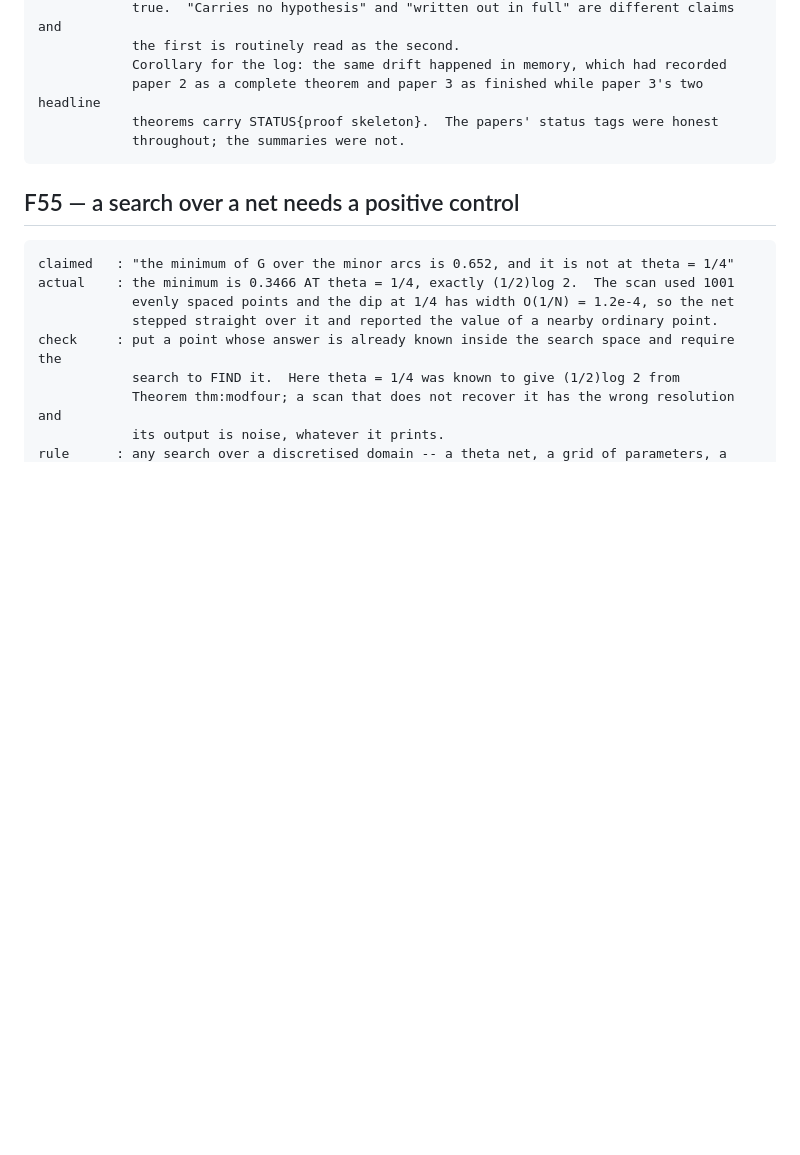
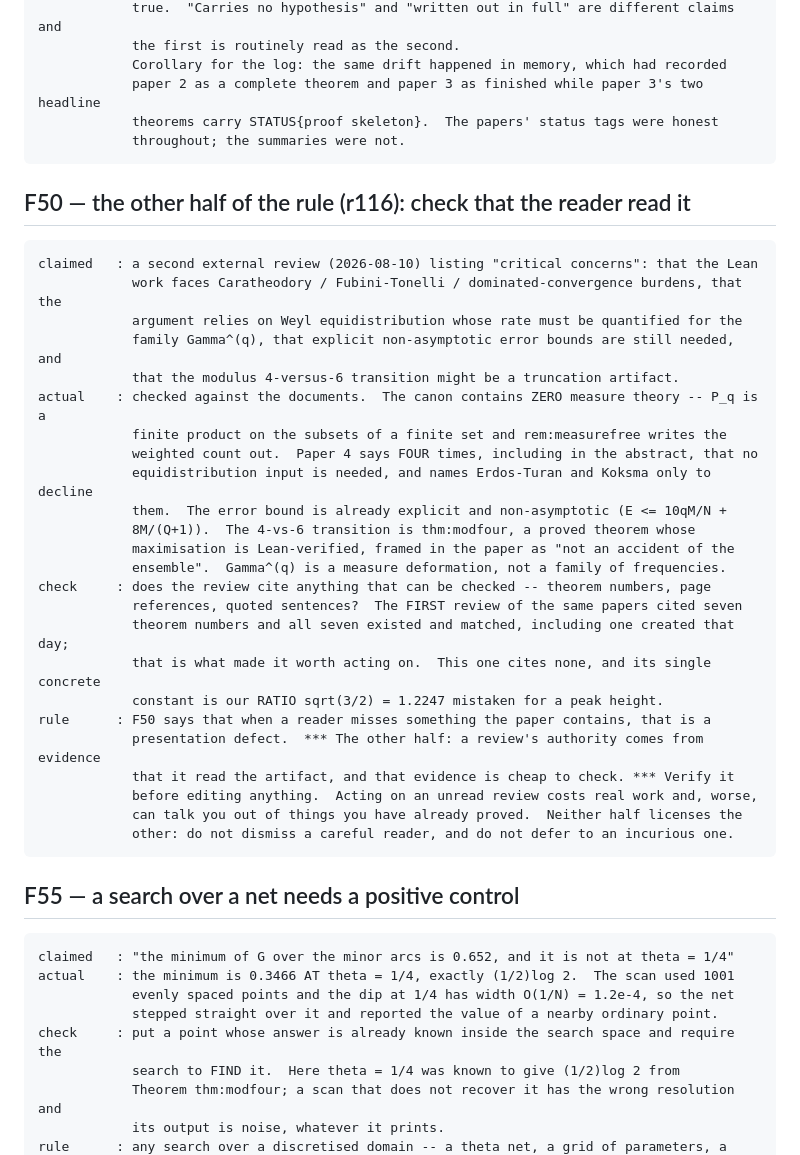
Before and after one commit to mathlab0911/arithmetic-landscape, a Markdown page: tools/ledger_pending.md, the part around the change. Drawn GitHub-style; blank space fills up the shorter version.

Commit message:
Ledger: a review's authority comes from evidence that it read the artifact
A second external review arrived and, checked against the documents, almost none of it lands.  It says the Lean work faces Caratheodory, Fubini-Tonelli and dominated-convergence burdens: the canon contains no measure theory at all, P_q being a finite product on the subsets of a finite set, as rem:measurefree writes out.  It says the argument relies on Weyl equidistribution: paper 4 says the opposite four times, including in the abstract, and names Erdos-Turan and Koksma only to decline them.  It asks for explicit non-asymptotic error bounds: they are in Step 2', E <= 10qM/N + 8M/(Q+1).  It asks whether the 4-versus-6 transition is a truncation artifact: it is thm:modfour, proved, with the maximisation Lean-verified.  And it treats Gamma^(q), a measure deformation, as a family of frequencies.

No paper changes.  Two points are worth keeping -- the singularity handling in a proof assistant, which we had already found ourselves as Real.log 0 = 0, and quantifying the primes-versus-random difference beyond the mod-6/mod-4 separation, which is a fair open direction.

Filed as the other half of F50.  F50 says a careful reader who misses something is evidence of a presentation defect; the complement is that a review's authority comes from evidence it read the artifact, and that evidence is cheap to check.  The first review of these papers cited seven theorem numbers and all seven existed and matched, one of them created the same day.  This one cites none, and its single concrete constant is our ratio sqrt(3/2) mistaken for a peak height.

````diff
--- a/tools/ledger_pending.md
+++ b/tools/ledger_pending.md
@@ -144,6 +144,35 @@ rule      : F35 says compare the abstract with the body's judgement words.  The
             throughout; the summaries were not.
 ```
 
+## F50 — the other half of the rule (r116): check that the reader read it
+
+```
+claimed   : a second external review (2026-08-10) listing "critical concerns": that the Lean
+            work faces Caratheodory / Fubini-Tonelli / dominated-convergence burdens, that the
+            argument relies on Weyl equidistribution whose rate must be quantified for the
+            family Gamma^(q), that explicit non-asymptotic error bounds are still needed, and
+            that the modulus 4-versus-6 transition might be a truncation artifact.
+actual    : checked against the documents.  The canon contains ZERO measure theory -- P_q is a
+            finite product on the subsets of a finite set and rem:measurefree writes the
+            weighted count out.  Paper 4 says FOUR times, including in the abstract, that no
+            equidistribution input is needed, and names Erdos-Turan and Koksma only to decline
+            them.  The error bound is already explicit and non-asymptotic (E <= 10qM/N +
+            8M/(Q+1)).  The 4-vs-6 transition is thm:modfour, a proved theorem whose
+            maximisation is Lean-verified, framed in the paper as "not an accident of the
+            ensemble".  Gamma^(q) is a measure deformation, not a family of frequencies.
+check     : does the review cite anything that can be checked -- theorem numbers, page
+            references, quoted sentences?  The FIRST review of the same papers cited seven
+            theorem numbers and all seven existed and matched, including one created that day;
+            that is what made it worth acting on.  This one cites none, and its single concrete
+            constant is our RATIO sqrt(3/2) = 1.2247 mistaken for a peak height.
+rule      : F50 says that when a reader misses something the paper contains, that is a
+            presentation defect.  *** The other half: a review's authority comes from evidence
+            that it read the artifact, and that evidence is cheap to check. *** Verify it
+            before editing anything.  Acting on an unread review costs real work and, worse,
+            can talk you out of things you have already proved.  Neither half licenses the
+            other: do not dismiss a careful reader, and do not defer to an incurious one.
+```
+
 ## F55 — a search over a net needs a positive control
 
 ```
````
